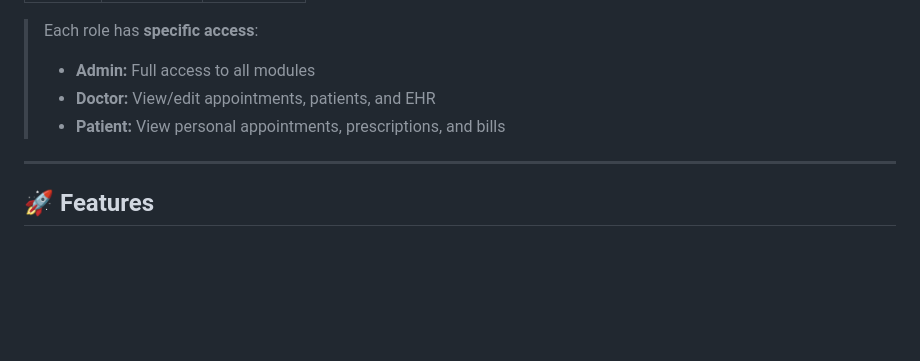
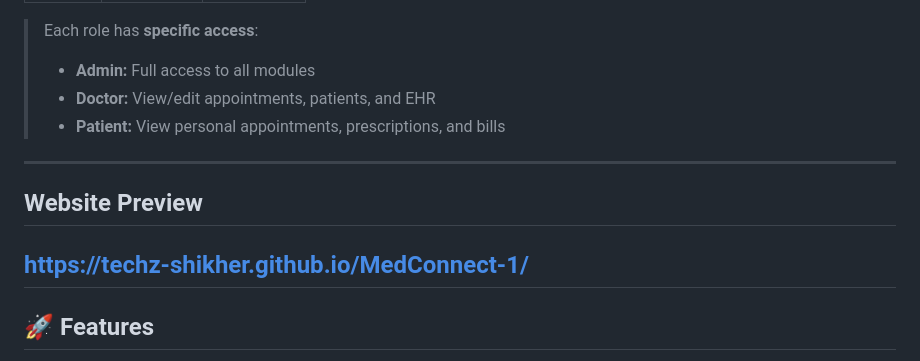
Before and after one commit to Techz-Shikher/MedConnect-1, a Markdown page: README.md, the part around the change. Drawn GitHub-style; blank space fills up the shorter version.

```diff
--- a/README.md
+++ b/README.md
@@ -17,6 +17,9 @@ A Java-based desktop application built using **Swing**, **MySQL**, and **JDBC**.
 > - **Doctor:** View/edit appointments, patients, and EHR
 > - **Patient:** View personal appointments, prescriptions, and bills
 
+---
+## Website Preview
+https://techz-shikher.github.io/MedConnect-1/
 ---
 
 ## 🚀 Features
```
